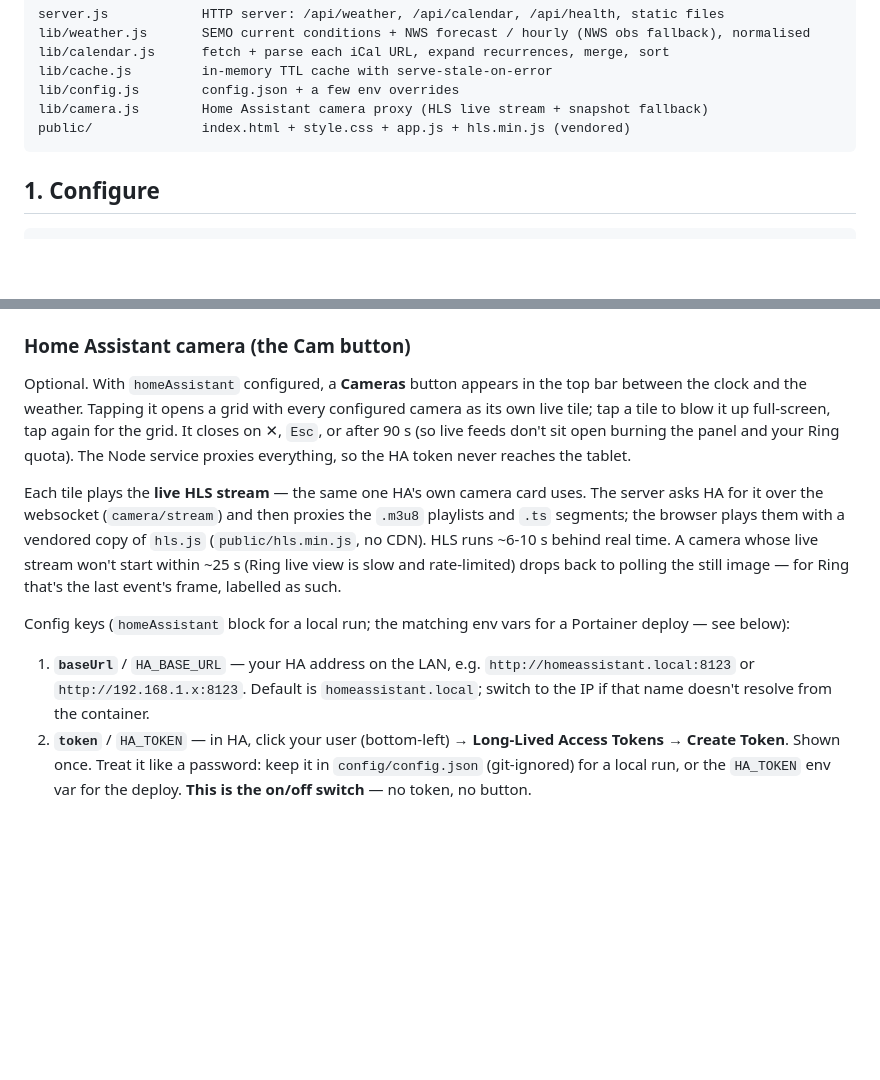
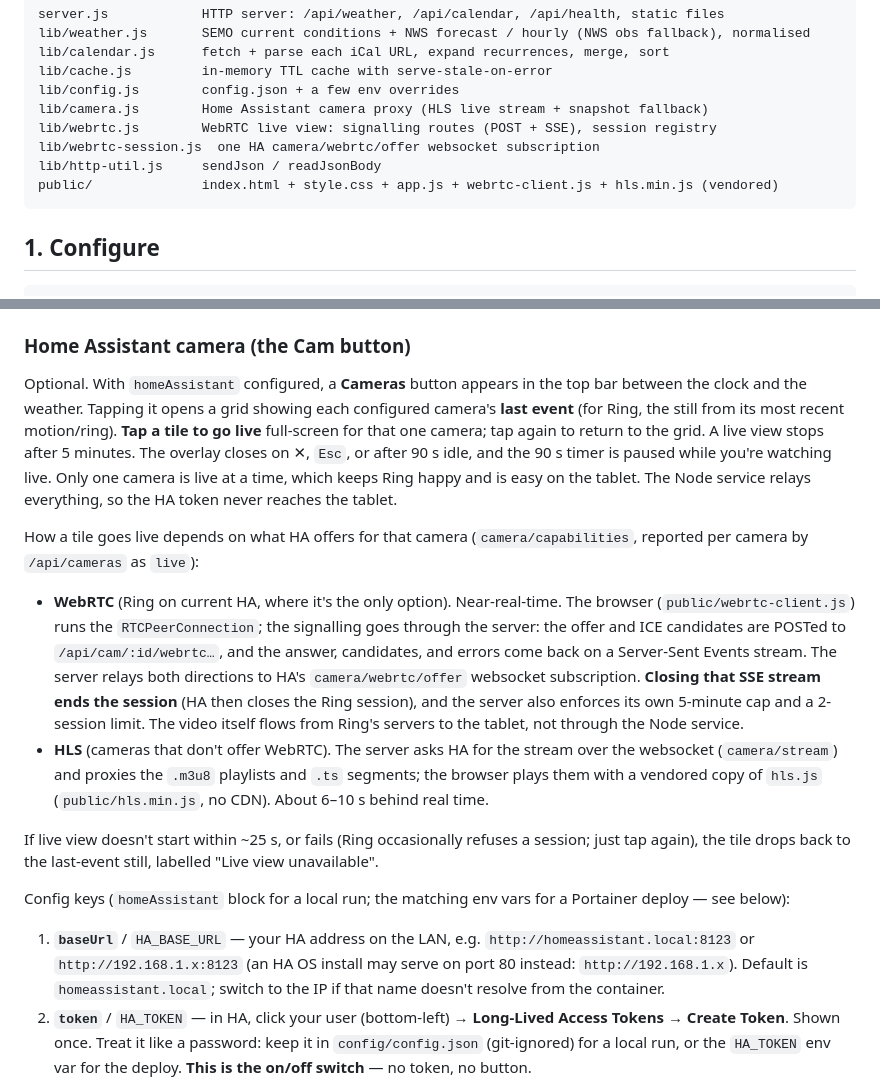
Before and after one commit to MTNHMMR/family-screen, a Markdown page: README.md, 2 parts joined by grey strips. GitHub-like rendering; blank space fills up the shorter version.

Commit message:
docs: WebRTC live view in README; implementation plan
Co-Authored-By: Claude Opus 5.5 <noreply@anthropic.com>

````diff
--- a/README.md
+++ b/README.md
@@ -17,7 +17,10 @@ lib/calendar.js      fetch + parse each iCal URL, expand recurrences, merge, sor
 lib/cache.js         in-memory TTL cache with serve-stale-on-error
 lib/config.js        config.json + a few env overrides
 lib/camera.js        Home Assistant camera proxy (HLS live stream + snapshot fallback)
-public/              index.html + style.css + app.js + hls.min.js (vendored)
+lib/webrtc.js        WebRTC live view: signalling routes (POST + SSE), session registry
+lib/webrtc-session.js  one HA camera/webrtc/offer websocket subscription
+lib/http-util.js     sendJson / readJsonBody
+public/              index.html + style.css + app.js + webrtc-client.js + hls.min.js (vendored)
 ```
 
 ## 1. Configure
@@ -54,25 +57,42 @@ deploy options below.
 ### Home Assistant camera (the Cam button)
 
 Optional. With `homeAssistant` configured, a **Cameras** button appears in the top
-bar between the clock and the weather. Tapping it opens a grid with every
-configured camera as its own live tile; tap a tile to blow it up full-screen, tap
-again for the grid. It closes on ✕, `Esc`, or after 90 s (so live feeds don't sit
-open burning the panel and your Ring quota). The Node service proxies everything,
-so the HA token never reaches the tablet.
+bar between the clock and the weather. Tapping it opens a grid showing each
+configured camera's **last event** (for Ring, the still from its most recent
+motion/ring). **Tap a tile to go live** full-screen for that one camera; tap again
+to return to the grid. A live view stops after 5 minutes. The overlay closes on ✕,
+`Esc`, or after 90 s idle, and the 90 s timer is paused while you're watching live.
+Only one camera is live at a time, which keeps Ring happy and is easy on the
+tablet. The Node service relays everything, so the HA token never reaches the
+tablet.
 
-Each tile plays the **live HLS stream** — the same one HA's own camera card uses.
-The server asks HA for it over the websocket (`camera/stream`) and then proxies
-the `.m3u8` playlists and `.ts` segments; the browser plays them with a vendored
-copy of `hls.js` (`public/hls.min.js`, no CDN). HLS runs ~6-10 s behind real time.
-A camera whose live stream won't start within ~25 s (Ring live view is slow and
-rate-limited) drops back to polling the still image — for Ring that's the last
-event's frame, labelled as such.
+How a tile goes live depends on what HA offers for that camera (`camera/capabilities`,
+reported per camera by `/api/cameras` as `live`):
+
+- **WebRTC** (Ring on current HA, where it's the only option). Near-real-time.
+  The browser (`public/webrtc-client.js`) runs the `RTCPeerConnection`; the
+  signalling goes through the server: the offer and ICE candidates are POSTed to
+  `/api/cam/:id/webrtc…`, and the answer, candidates, and errors come back on a
+  Server-Sent Events stream. The server relays both directions to HA's
+  `camera/webrtc/offer` websocket subscription. **Closing that SSE stream ends the
+  session** (HA then closes the Ring session), and the server also enforces its
+  own 5-minute cap and a 2-session limit. The video itself flows from Ring's
+  servers to the tablet, not through the Node service.
+- **HLS** (cameras that don't offer WebRTC). The server asks HA for the stream over
+  the websocket (`camera/stream`) and proxies the `.m3u8` playlists and `.ts`
+  segments; the browser plays them with a vendored copy of `hls.js`
+  (`public/hls.min.js`, no CDN). About 6–10 s behind real time.
+
+If live view doesn't start within ~25 s, or fails (Ring occasionally refuses a
+session; just tap again), the tile drops back to the last-event still, labelled
+"Live view unavailable".
 
 Config keys (`homeAssistant` block for a local run; the matching env vars for a
 Portainer deploy — see below):
 
 1. **`baseUrl`** / `HA_BASE_URL` — your HA address on the LAN, e.g.
-   `http://homeassistant.local:8123` or `http://192.168.1.x:8123`. Default is
+   `http://homeassistant.local:8123` or `http://192.168.1.x:8123` (an HA OS install
+   may serve on port 80 instead: `http://192.168.1.x`). Default is
    `homeassistant.local`; switch to the IP if that name doesn't resolve from the
    container.
 2. **`token`** / `HA_TOKEN` — in HA, click your user (bottom-left) → **Long-Lived
````
Also changed, not shown: 1 other file.
